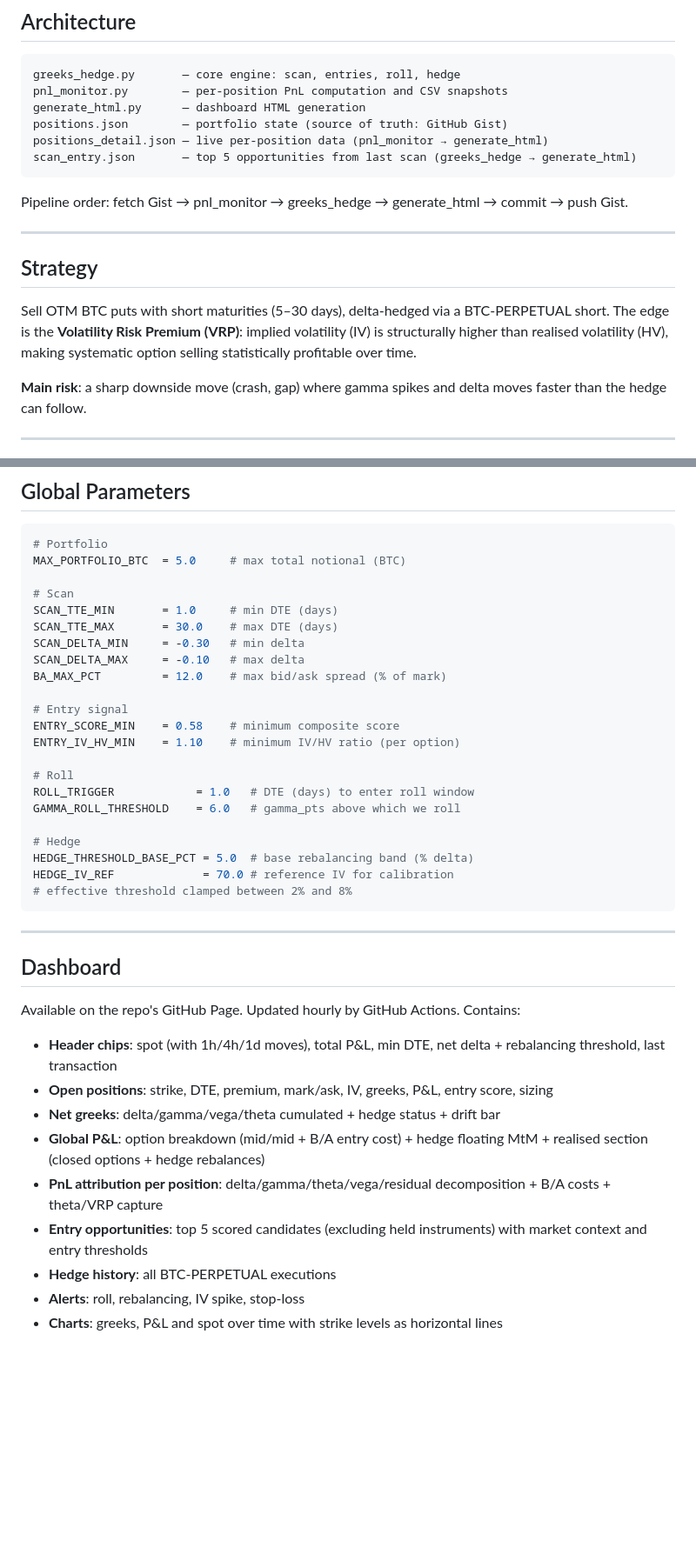
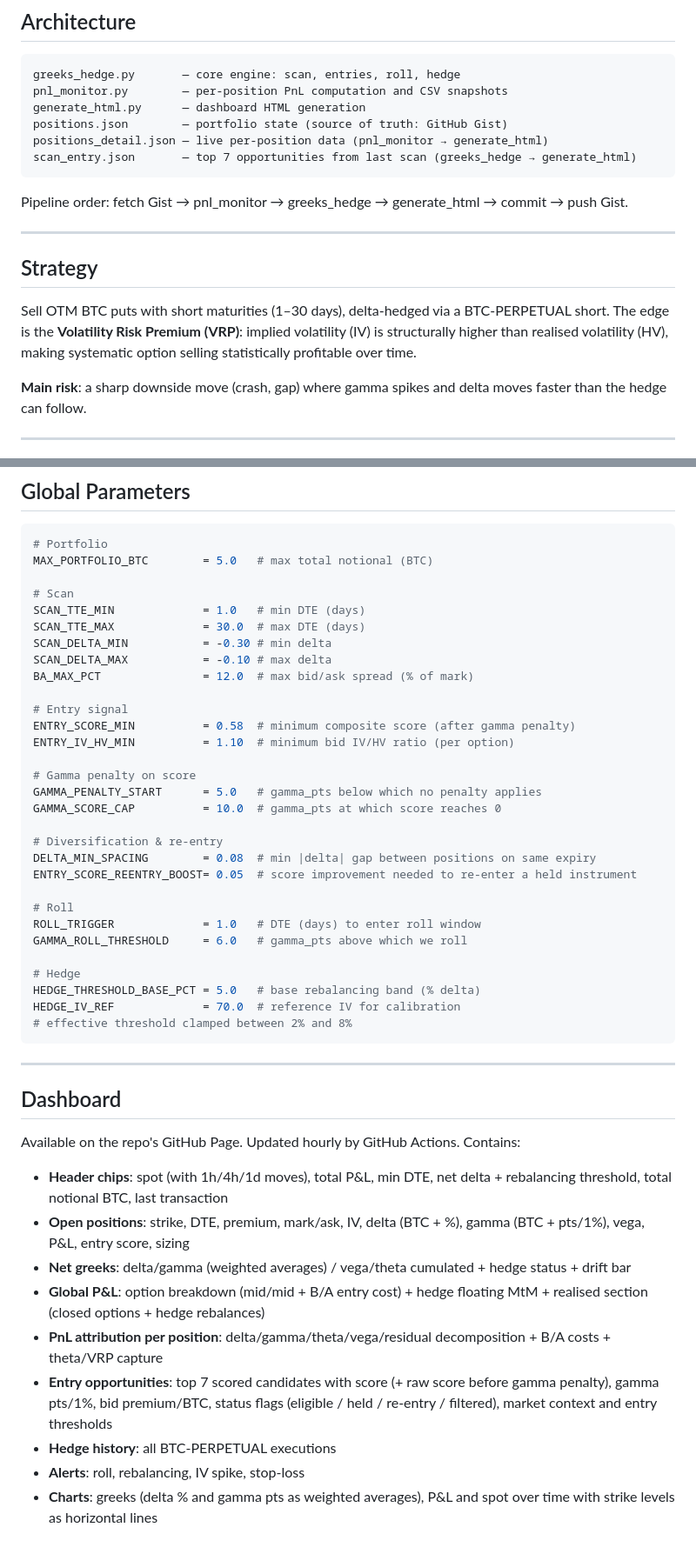
Before and after one commit to benren98/crypto-options, a Markdown page: README.md, 2 parts joined by grey strips. Shown at 87% size. GitHub-like rendering; blank space fills up the shorter version.

````diff
--- a/README.md
+++ b/README.md
@@ -12,7 +12,7 @@ pnl_monitor.py        — per-position PnL computation and CSV snapshots
 generate_html.py      — dashboard HTML generation
 positions.json        — portfolio state (source of truth: GitHub Gist)
 positions_detail.json — live per-position data (pnl_monitor → generate_html)
-scan_entry.json       — top 5 opportunities from last scan (greeks_hedge → generate_html)
+scan_entry.json       — top 7 opportunities from last scan (greeks_hedge → generate_html)
 ```
 
 Pipeline order: fetch Gist → pnl_monitor → greeks_hedge → generate_html → commit → push Gist.
@@ -21,7 +21,7 @@ Pipeline order: fetch Gist → pnl_monitor → greeks_hedge → generate_html
 
 ## Strategy
 
-Sell OTM BTC puts with short maturities (5–30 days), delta-hedged via a BTC-PERPETUAL short. The edge is the **Volatility Risk Premium (VRP)**: implied volatility (IV) is structurally higher than realised volatility (HV), making systematic option selling statistically profitable over time.
+Sell OTM BTC puts with short maturities (1–30 days), delta-hedged via a BTC-PERPETUAL short. The edge is the **Volatility Risk Premium (VRP)**: implied volatility (IV) is structurally higher than realised volatility (HV), making systematic option selling statistically profitable over time.
 
 **Main risk**: a sharp downside move (crash, gap) where gamma spikes and delta moves faster than the hedge can follow.
 
@@ -210,26 +226,34 @@ The bid/ask costs are shown separately:
 
 ```python
 # Portfolio
-MAX_PORTFOLIO_BTC  = 5.0     # max total notional (BTC)
+MAX_PORTFOLIO_BTC        = 5.0   # max total notional (BTC)
 
 # Scan
-SCAN_TTE_MIN       = 1.0     # min DTE (days)
-SCAN_TTE_MAX       = 30.0    # max DTE (days)
-SCAN_DELTA_MIN     = -0.30   # min delta
-SCAN_DELTA_MAX     = -0.10   # max delta
-BA_MAX_PCT         = 12.0    # max bid/ask spread (% of mark)
+SCAN_TTE_MIN             = 1.0   # min DTE (days)
+SCAN_TTE_MAX             = 30.0  # max DTE (days)
+SCAN_DELTA_MIN           = -0.30 # min delta
+SCAN_DELTA_MAX           = -0.10 # max delta
+BA_MAX_PCT               = 12.0  # max bid/ask spread (% of mark)
 
 # Entry signal
-ENTRY_SCORE_MIN    = 0.58    # minimum composite score
-ENTRY_IV_HV_MIN    = 1.10    # minimum IV/HV ratio (per option)
+ENTRY_SCORE_MIN          = 0.58  # minimum composite score (after gamma penalty)
+ENTRY_IV_HV_MIN          = 1.10  # minimum bid IV/HV ratio (per option)
+
+# Gamma penalty on score
+GAMMA_PENALTY_START      = 5.0   # gamma_pts below which no penalty applies
+GAMMA_SCORE_CAP          = 10.0  # gamma_pts at which score reaches 0
+
+# Diversification & re-entry
+DELTA_MIN_SPACING        = 0.08  # min |delta| gap between positions on same expiry
+ENTRY_SCORE_REENTRY_BOOST= 0.05  # score improvement needed to re-enter a held instrument
 
 # Roll
-ROLL_TRIGGER            = 1.0   # DTE (days) to enter roll window
-GAMMA_ROLL_THRESHOLD    = 6.0   # gamma_pts above which we roll
+ROLL_TRIGGER             = 1.0   # DTE (days) to enter roll window
+GAMMA_ROLL_THRESHOLD     = 6.0   # gamma_pts above which we roll
 
 # Hedge
-HEDGE_THRESHOLD_BASE_PCT = 5.0  # base rebalancing band (% delta)
-HEDGE_IV_REF             = 70.0 # reference IV for calibration
+HEDGE_THRESHOLD_BASE_PCT = 5.0   # base rebalancing band (% delta)
+HEDGE_IV_REF             = 70.0  # reference IV for calibration
 # effective threshold clamped between 2% and 8%
 ```
 
@@ -239,12 +263,12 @@ HEDGE_IV_REF             = 70.0 # reference IV for calibration
 
 Available on the repo's GitHub Page. Updated hourly by GitHub Actions. Contains:
 
-- **Header chips**: spot (with 1h/4h/1d moves), total P&L, min DTE, net delta + rebalancing threshold, last transaction
-- **Open positions**: strike, DTE, premium, mark/ask, IV, greeks, P&L, entry score, sizing
-- **Net greeks**: delta/gamma/vega/theta cumulated + hedge status + drift bar
+- **Header chips**: spot (with 1h/4h/1d moves), total P&L, min DTE, net delta + rebalancing threshold, total notional BTC, last transaction
+- **Open positions**: strike, DTE, premium, mark/ask, IV, delta (BTC + %), gamma (BTC + pts/1%), vega, P&L, entry score, sizing
+- **Net greeks**: delta/gamma (weighted averages) / vega/theta cumulated + hedge status + drift bar
 - **Global P&L**: option breakdown (mid/mid + B/A entry cost) + hedge floating MtM + realised section (closed options + hedge rebalances)
 - **PnL attribution per position**: delta/gamma/theta/vega/residual decomposition + B/A costs + theta/VRP capture
-- **Entry opportunities**: top 5 scored candidates (excluding held instruments) with market context and entry thresholds
+- **Entry opportunities**: top 7 scored candidates with score (+ raw score before gamma penalty), gamma pts/1%, bid premium/BTC, status flags (eligible / held / re-entry / filtered), market context and entry thresholds
 - **Hedge history**: all BTC-PERPETUAL executions
 - **Alerts**: roll, rebalancing, IV spike, stop-loss
-- **Charts**: greeks, P&L and spot over time with strike levels as horizontal lines
+- **Charts**: greeks (delta % and gamma pts as weighted averages), P&L and spot over time with strike levels as horizontal lines
````
Also changed, not shown: other parts of README.md (+26 -10 lines).
